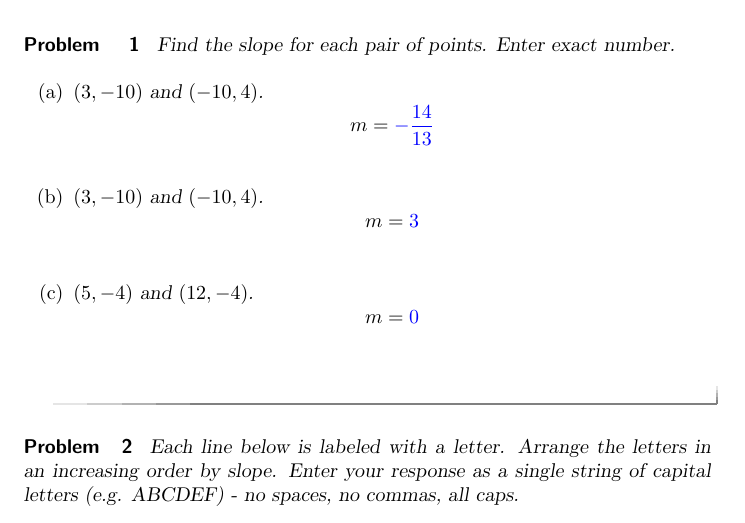
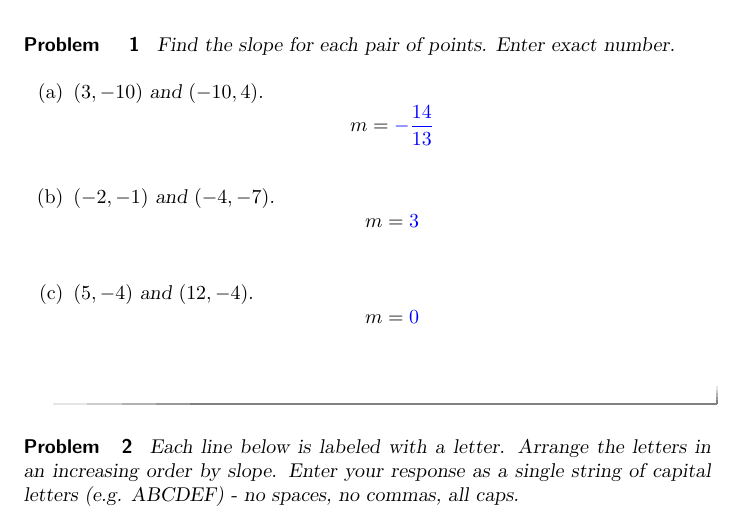
Before and after one commit to annadavismath/precalculus, a LaTeX problem sheet (MTH160Homework4/MTH160Homework4.tex): part of page 1 of 5, cut so that both start at the same text. Compiled offline with pdfLaTeX.

Commit message:
Update MTH160Homework4.tex

```diff
--- a/MTH160Homework4/MTH160Homework4.tex
+++ b/MTH160Homework4/MTH160Homework4.tex
@@ -15,7 +15,7 @@
  \begin{enumerate}
      \item $(3, -10)$ and $(-10,4)$.
      $$m=\answer{-\frac{14}{13}}$$
-     \item $(3, -10)$ and $(-10,4)$.
+     \item $(-2, -1)$ and $(-4,-7)$.
      $$m=\answer{3}$$
      \item $(5, -4)$ and $(12,-4)$.
      $$m=\answer{0}$$
```
